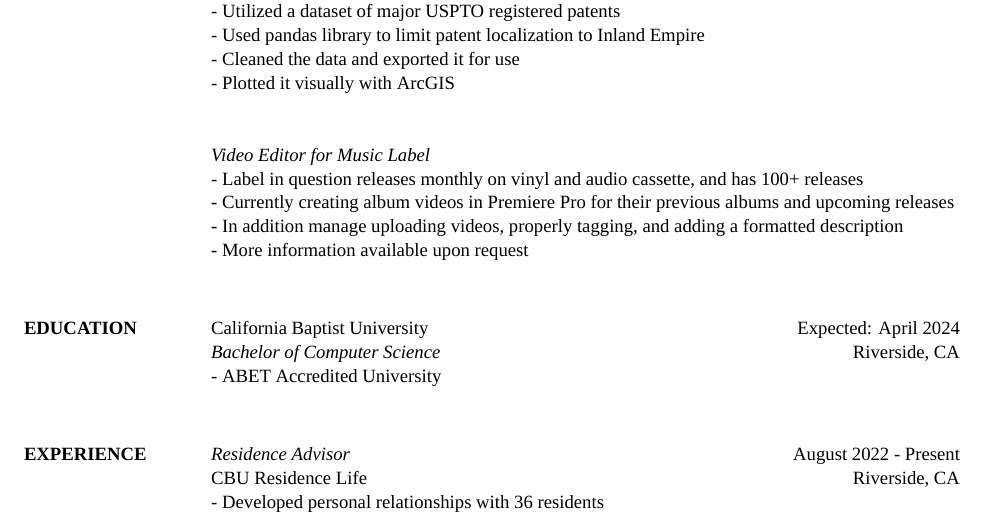
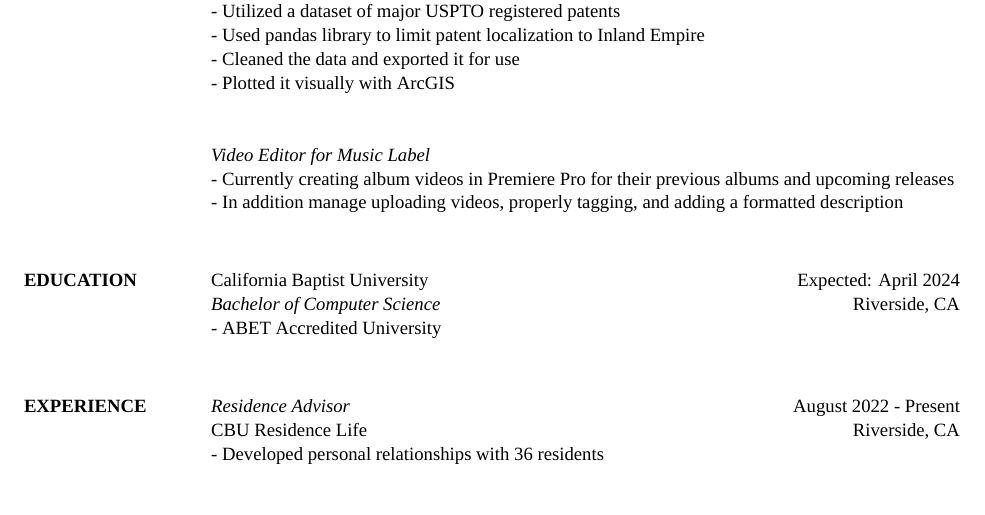
Before and after one commit to jonahbrawley/brawley-resume, a LaTeX CV (resume.tex): part of the page, cut so that both start at the same text, the shorter picture padded with empty space. Compiled offline with XeLaTeX; a missing font is replaced by an installed copy or a similar font.

Commit message:
update video editing portion

```diff
--- a/resume.tex
+++ b/resume.tex
@@ -37,10 +37,8 @@
                     - Plotted it visually with ArcGIS\\
 
                     {\sl Video Editor for Music Label} \\
-                    - Label in question releases monthly on vinyl and audio cassette, and has 100+ releases\\
                     - Currently creating album videos in Premiere Pro for their previous albums and upcoming releases\\
                     - In addition manage uploading videos, properly tagging, and adding a formatted description\\
-                    - More information available upon request\\
 
 \section{EDUCATION}
                     California Baptist University \hfill Expected: April 2024\\
```
Also changed, not shown: resume.pdf, 1 other file.
